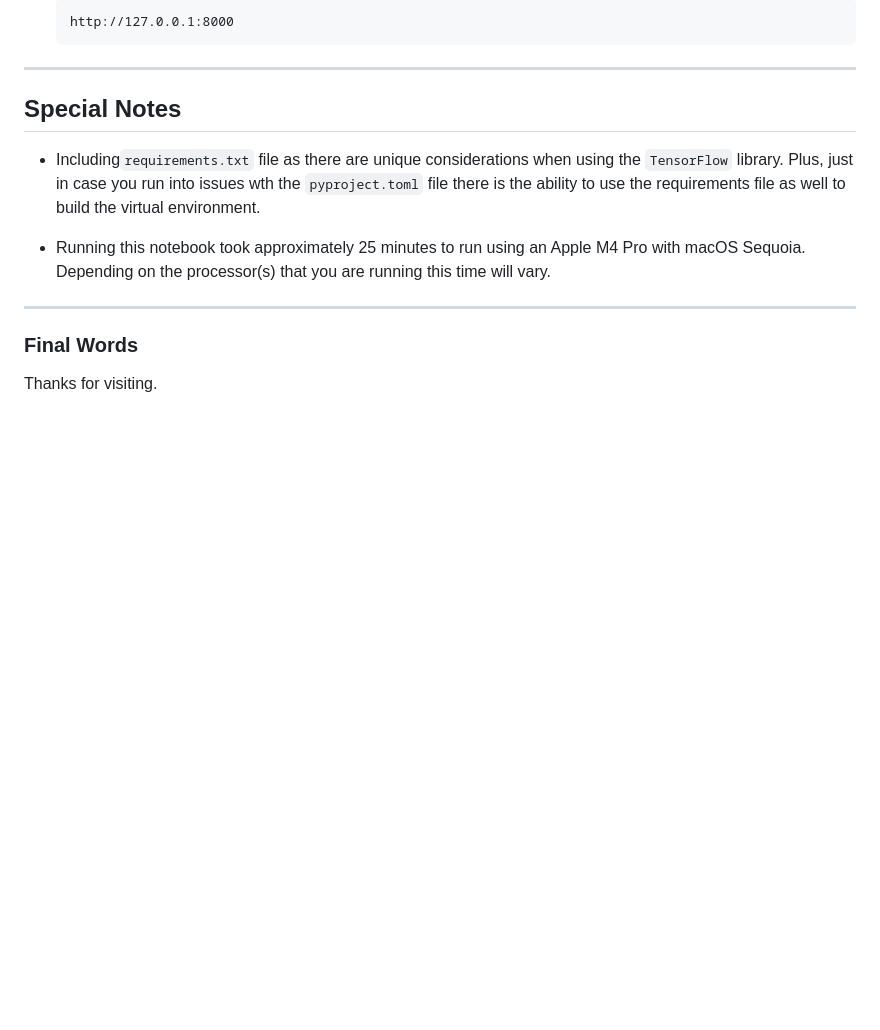
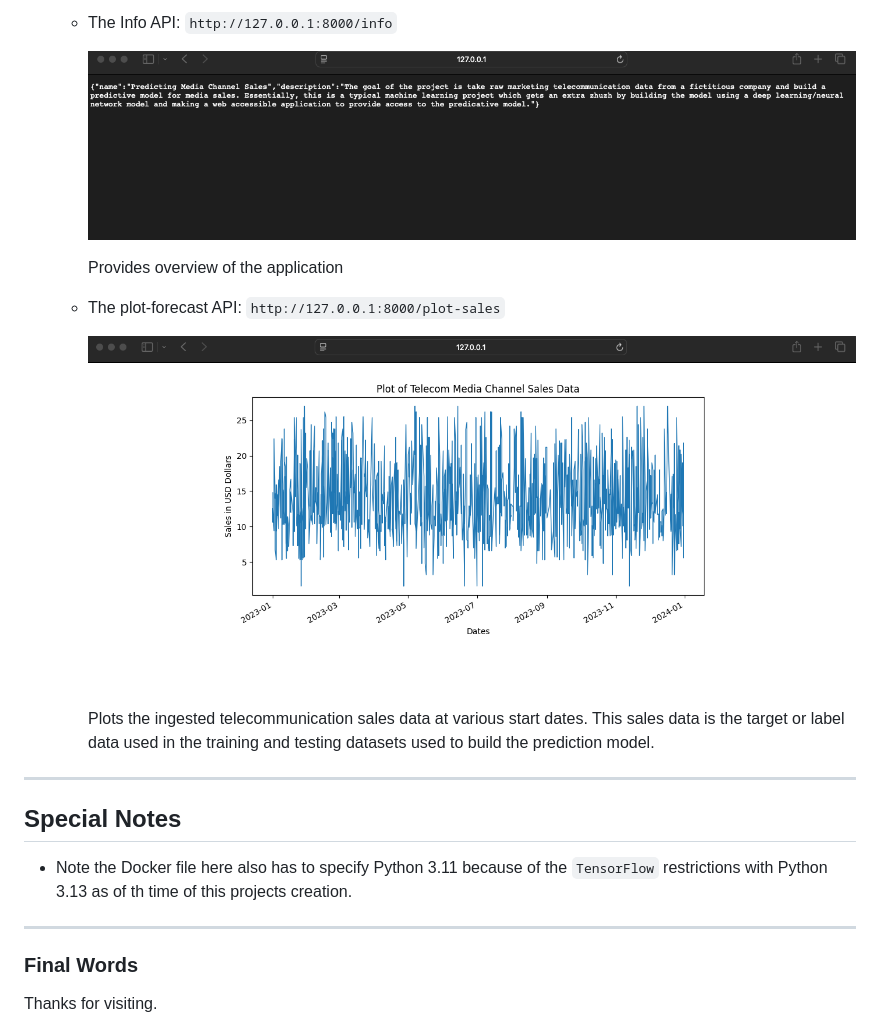
Before and after one commit to beenlanced/dl_predicting_media_channel_sales, a Markdown page: README.md, the part around the change printed below. Drawn GitHub-style; blank space fills up the shorter version.

````diff
--- a/README.md
+++ b/README.md
@@ -135,15 +146,24 @@ use `uv pip install tensorflow`
 
-   ```
-   http://127.0.0.1:8000
-   ```
+   - The Info API: `http://127.0.0.1:8000/info`
+       <p>
+           <img src="./imgs/info_endpoint.png"/>
+       </p>
+
+     Provides overview of the application
+
+   - The plot-forecast API: `http://127.0.0.1:8000/plot-sales`
+
+       <p>
+           <img src="./imgs/plot_sales_endpoint.png"/>
+       </p>
+
+     Plots the ingested telecommunication sales data at various start dates. This sales data is the target or label data used in the training and testing datasets used to build the prediction model.
 
 ---
 
 ## Special Notes
 
-- Including`requirements.txt` file as there are unique considerations when using the `TensorFlow` library. Plus, just in case you run into issues wth the `pyproject.toml` file there is the ability to use the requirements file as well to build the virtual environment.
-
-- Running this notebook took approximately 25 minutes to run using an Apple M4 Pro with macOS Sequoia. Depending on the processor(s) that you are running this time will vary.
+- Note the Docker file here also has to specify Python 3.11 because of the `TensorFlow` restrictions with Python 3.13 as of th time of this projects creation.
 
 ---
 
````
Also changed, not shown: other parts of README.md (+23 -12 lines).
